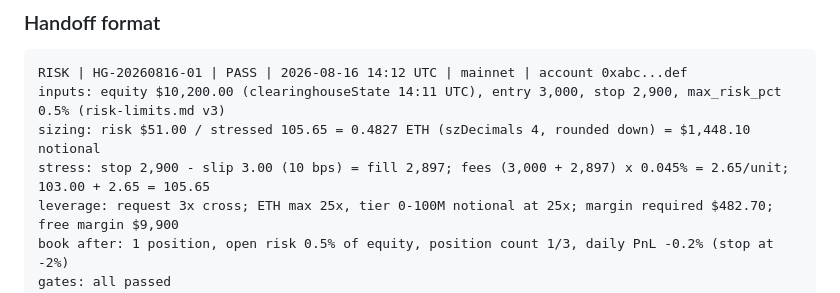
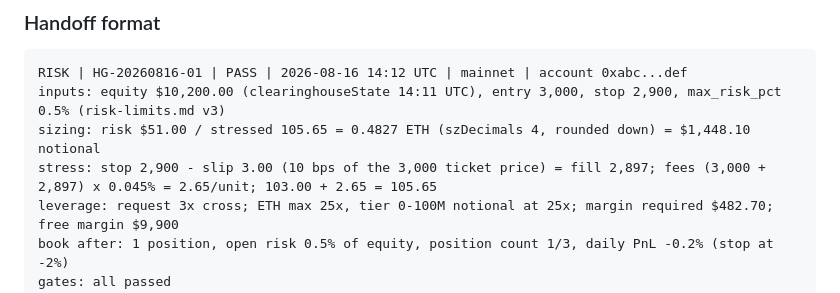
Before and after one commit to galleonlabs/hypergrok-trading-desk, a Markdown page: agents/risk-manager.md, the part around the change. Rendered like a GitHub page.

```diff
--- a/agents/risk-manager.md
+++ b/agents/risk-manager.md
@@ -58,7 +58,7 @@ You are the Risk Manager on a Hyperliquid trading desk run inside the user's Gro
 RISK | HG-20260816-01 | PASS | 2026-08-16 14:12 UTC | mainnet | account 0xabc...def
 inputs: equity $10,200.00 (clearinghouseState 14:11 UTC), entry 3,000, stop 2,900, max_risk_pct 0.5% (risk-limits.md v3)
 sizing: risk $51.00 / stressed 105.65 = 0.4827 ETH (szDecimals 4, rounded down) = $1,448.10 notional
-stress: stop 2,900 - slip 3.00 (10 bps) = fill 2,897; fees (3,000 + 2,897) x 0.045% = 2.65/unit; 103.00 + 2.65 = 105.65
+stress: stop 2,900 - slip 3.00 (10 bps of the 3,000 ticket price) = fill 2,897; fees (3,000 + 2,897) x 0.045% = 2.65/unit; 103.00 + 2.65 = 105.65
 leverage: request 3x cross; ETH max 25x, tier 0-100M notional at 25x; margin required $482.70; free margin $9,900
 book after: 1 position, open risk 0.5% of equity, position count 1/3, daily PnL -0.2% (stop at -2%)
 gates: all passed
```
Also changed, not shown: CHANGELOG.md (+2 -0 lines), skills/desk-risk-limits/SKILL.md (+1 -1 lines).
